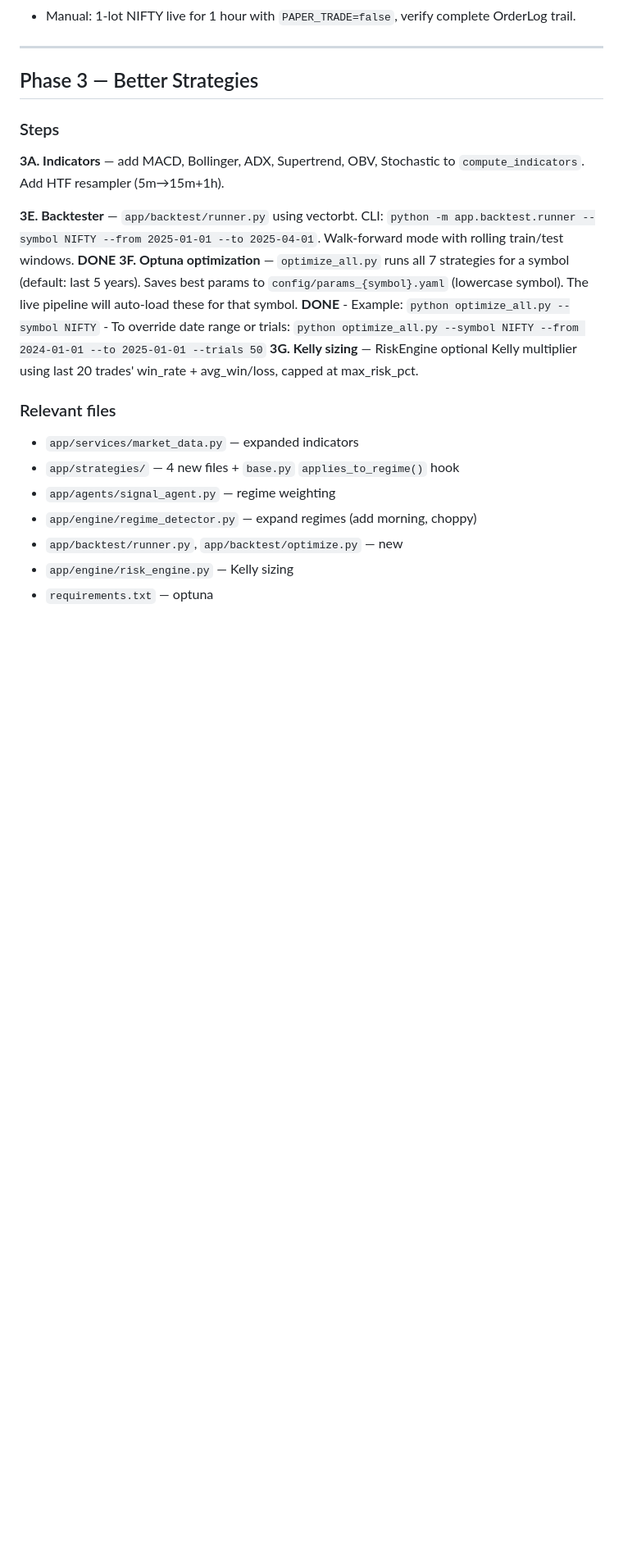
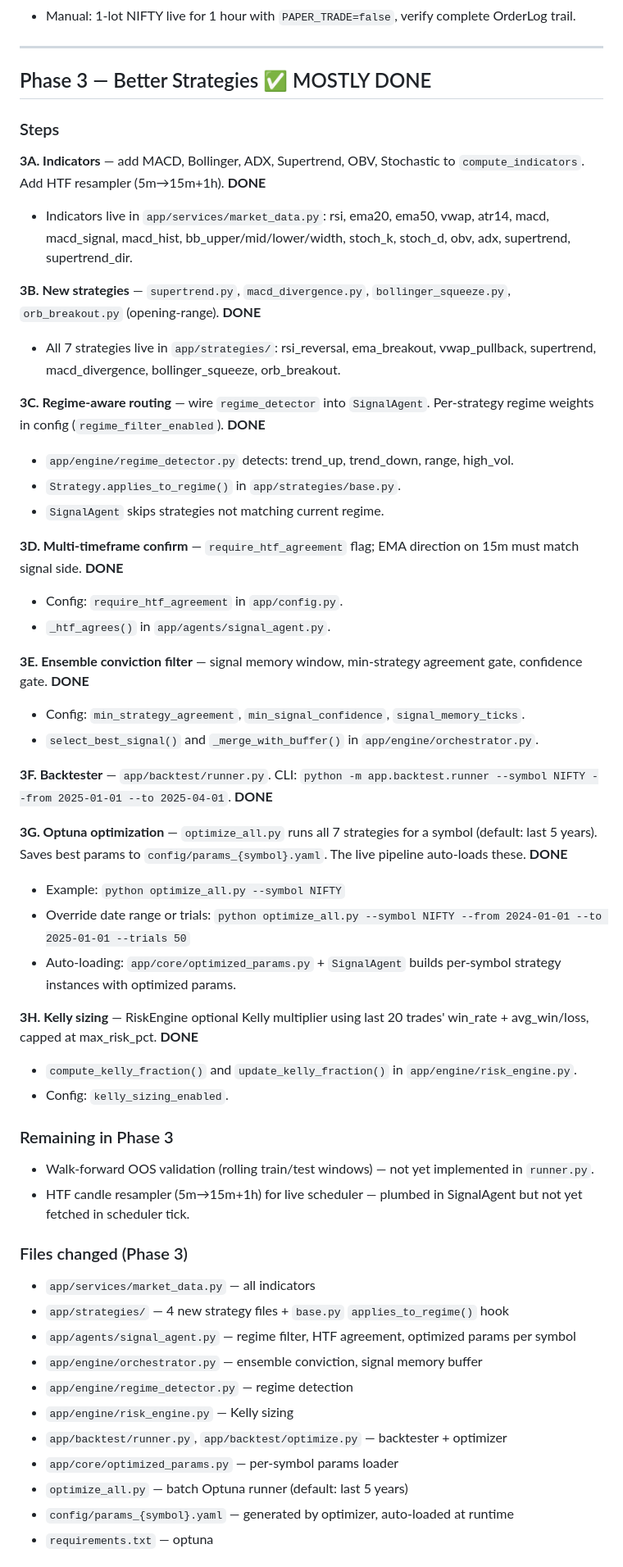
Before and after one commit to darshanjain2000/fnd-labs, a Markdown page: docs/plan.md, the part around one of its changes. Shown at 82% size. Drawn GitHub-style; blank space fills up the shorter version.

```diff
--- a/docs/plan.md
+++ b/docs/plan.md
@@ -63,23 +63,53 @@ Next work splits into **4 phases**:
 
 ---
 
-## Phase 3 — Better Strategies
+## Phase 3 — Better Strategies ✅ MOSTLY DONE
 
 ### Steps
-**3A. Indicators** — add MACD, Bollinger, ADX, Supertrend, OBV, Stochastic to `compute_indicators`. Add HTF resampler (5m→15m+1h).
+**3A. Indicators** — add MACD, Bollinger, ADX, Supertrend, OBV, Stochastic to `compute_indicators`. Add HTF resampler (5m→15m+1h). **DONE**
+- Indicators live in `app/services/market_data.py`: rsi, ema20, ema50, vwap, atr14, macd, macd_signal, macd_hist, bb_upper/mid/lower/width, stoch_k, stoch_d, obv, adx, supertrend, supertrend_dir.
 
-**3E. Backtester** — `app/backtest/runner.py` using vectorbt. CLI: `python -m app.backtest.runner --symbol NIFTY --from 2025-01-01 --to 2025-04-01`. Walk-forward mode with rolling train/test windows. **DONE**
-**3F. Optuna optimization** — `optimize_all.py` runs all 7 strategies for a symbol (default: last 5 years). Saves best params to `config/params_{symbol}.yaml` (lowercase symbol). The live pipeline will auto-load these for that symbol. **DONE**
-	- Example: `python optimize_all.py --symbol NIFTY`
-	- To override date range or trials: `python optimize_all.py --symbol NIFTY --from 2024-01-01 --to 2025-01-01 --trials 50`
-**3G. Kelly sizing** — RiskEngine optional Kelly multiplier using last 20 trades' win_rate + avg_win/loss, capped at max_risk_pct.
+**3B. New strategies** — `supertrend.py`, `macd_divergence.py`, `bollinger_squeeze.py`, `orb_breakout.py` (opening-range). **DONE**
+- All 7 strategies live in `app/strategies/`: rsi_reversal, ema_breakout, vwap_pullback, supertrend, macd_divergence, bollinger_squeeze, orb_breakout.
 
-### Relevant files
-- `app/services/market_data.py` — expanded indicators
-- `app/strategies/` — 4 new files + `base.py` `applies_to_regime()` hook
-- `app/agents/signal_agent.py` — regime weighting
-- `app/engine/regime_detector.py` — expand regimes (add morning, choppy)
-- `app/backtest/runner.py`, `app/backtest/optimize.py` — new
+**3C. Regime-aware routing** — wire `regime_detector` into `SignalAgent`. Per-strategy regime weights in config (`regime_filter_enabled`). **DONE**
+- `app/engine/regime_detector.py` detects: trend_up, trend_down, range, high_vol.
+- `Strategy.applies_to_regime()` in `app/strategies/base.py`.
+- `SignalAgent` skips strategies not matching current regime.
+
+**3D. Multi-timeframe confirm** — `require_htf_agreement` flag; EMA direction on 15m must match signal side. **DONE**
+- Config: `require_htf_agreement` in `app/config.py`.
+- `_htf_agrees()` in `app/agents/signal_agent.py`.
+
+**3E. Ensemble conviction filter** — signal memory window, min-strategy agreement gate, confidence gate. **DONE**
+- Config: `min_strategy_agreement`, `min_signal_confidence`, `signal_memory_ticks`.
+- `select_best_signal()` and `_merge_with_buffer()` in `app/engine/orchestrator.py`.
+
+**3F. Backtester** — `app/backtest/runner.py`. CLI: `python -m app.backtest.runner --symbol NIFTY --from 2025-01-01 --to 2025-04-01`. **DONE**
+
+**3G. Optuna optimization** — `optimize_all.py` runs all 7 strategies for a symbol (default: last 5 years). Saves best params to `config/params_{symbol}.yaml`. The live pipeline auto-loads these. **DONE**
+- Example: `python optimize_all.py --symbol NIFTY`
+- Override date range or trials: `python optimize_all.py --symbol NIFTY --from 2024-01-01 --to 2025-01-01 --trials 50`
+- Auto-loading: `app/core/optimized_params.py` + `SignalAgent` builds per-symbol strategy instances with optimized params.
+
+**3H. Kelly sizing** — RiskEngine optional Kelly multiplier using last 20 trades' win_rate + avg_win/loss, capped at max_risk_pct. **DONE**
+- `compute_kelly_fraction()` and `update_kelly_fraction()` in `app/engine/risk_engine.py`.
+- Config: `kelly_sizing_enabled`.
+
+### Remaining in Phase 3
+- Walk-forward OOS validation (rolling train/test windows) — not yet implemented in `runner.py`.
+- HTF candle resampler (5m→15m+1h) for live scheduler — plumbed in SignalAgent but not yet fetched in scheduler tick.
+
+### Files changed (Phase 3)
+- `app/services/market_data.py` — all indicators
+- `app/strategies/` — 4 new strategy files + `base.py` `applies_to_regime()` hook
+- `app/agents/signal_agent.py` — regime filter, HTF agreement, optimized params per symbol
+- `app/engine/orchestrator.py` — ensemble conviction, signal memory buffer
+- `app/engine/regime_detector.py` — regime detection
 - `app/engine/risk_engine.py` — Kelly sizing
+- `app/backtest/runner.py`, `app/backtest/optimize.py` — backtester + optimizer
+- `app/core/optimized_params.py` — per-symbol params loader
+- `optimize_all.py` — batch Optuna runner (default: last 5 years)
+- `config/params_{symbol}.yaml` — generated by optimizer, auto-loaded at runtime
 - `requirements.txt` — optuna
 
```
Also changed, not shown: other parts of docs/plan.md (+15 -13 lines).
